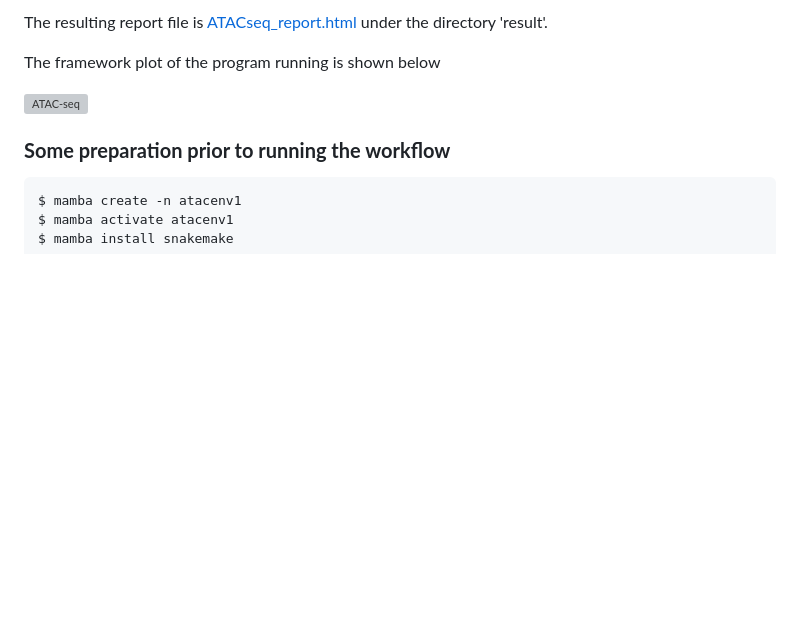
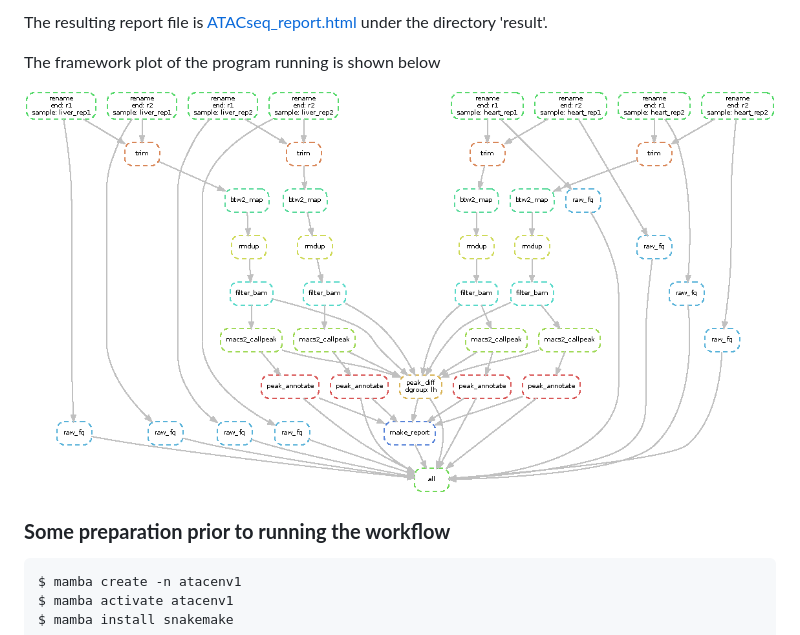
Before and after one commit to tigerxu/SnakemakeATACSeq, a Markdown page: README.md, the part around the change. Rendered like a GitHub page; pictures changed too: example/ATAC.png; blank space fills up the shorter version; grey boxes are pictures that could not be loaded.

```diff
--- a/README.md
+++ b/README.md
@@ -48,7 +48,7 @@ The resulting report file is [ATACseq_report.html](https://github.com/tigerxu/Sn
 
 The framework plot of the program running is shown below
 
-![ATAC-seq](example/ATAC.tif)
+![ATAC-seq](example/ATAC.png)
 
 
 ###  **Some preparation prior to running the workflow**
```
